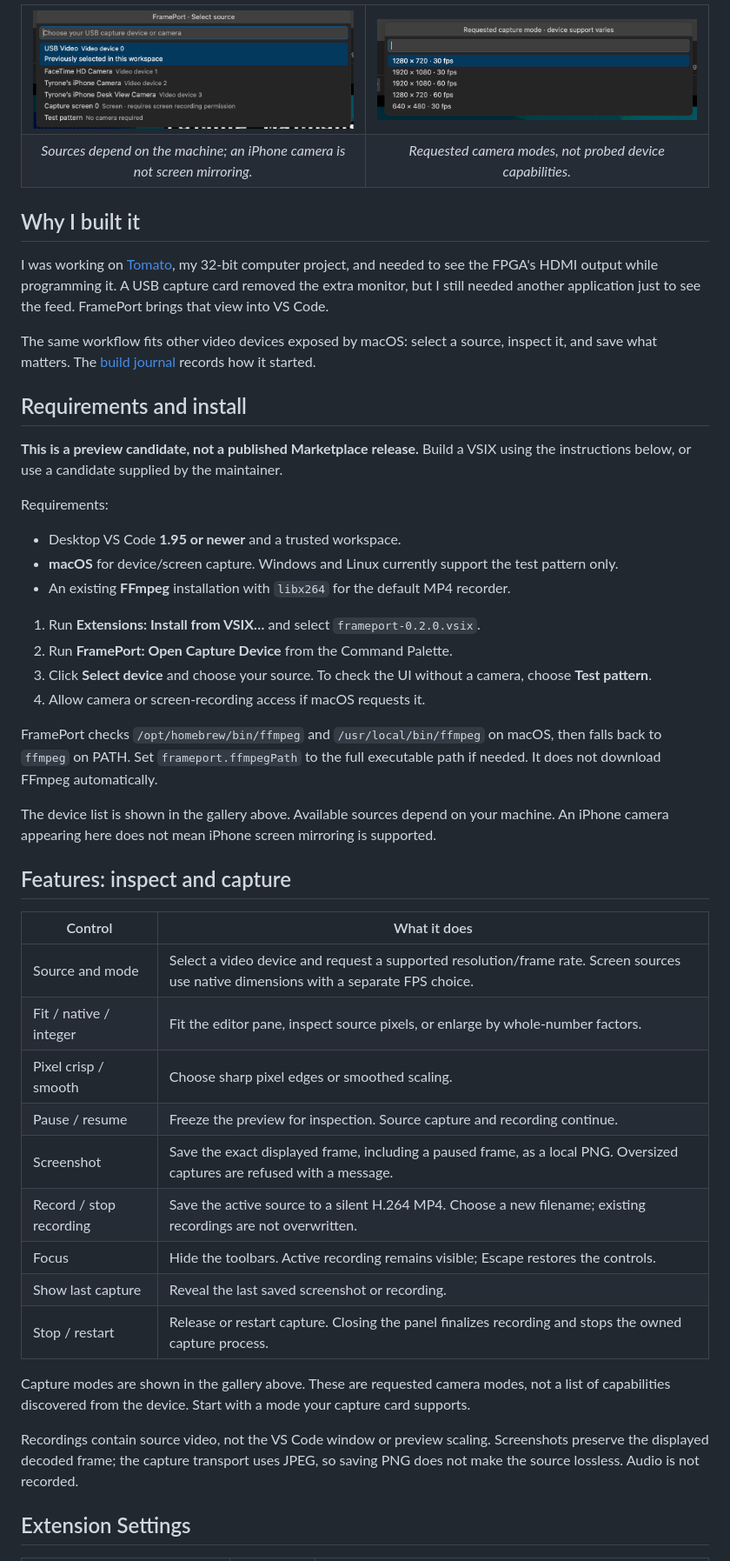
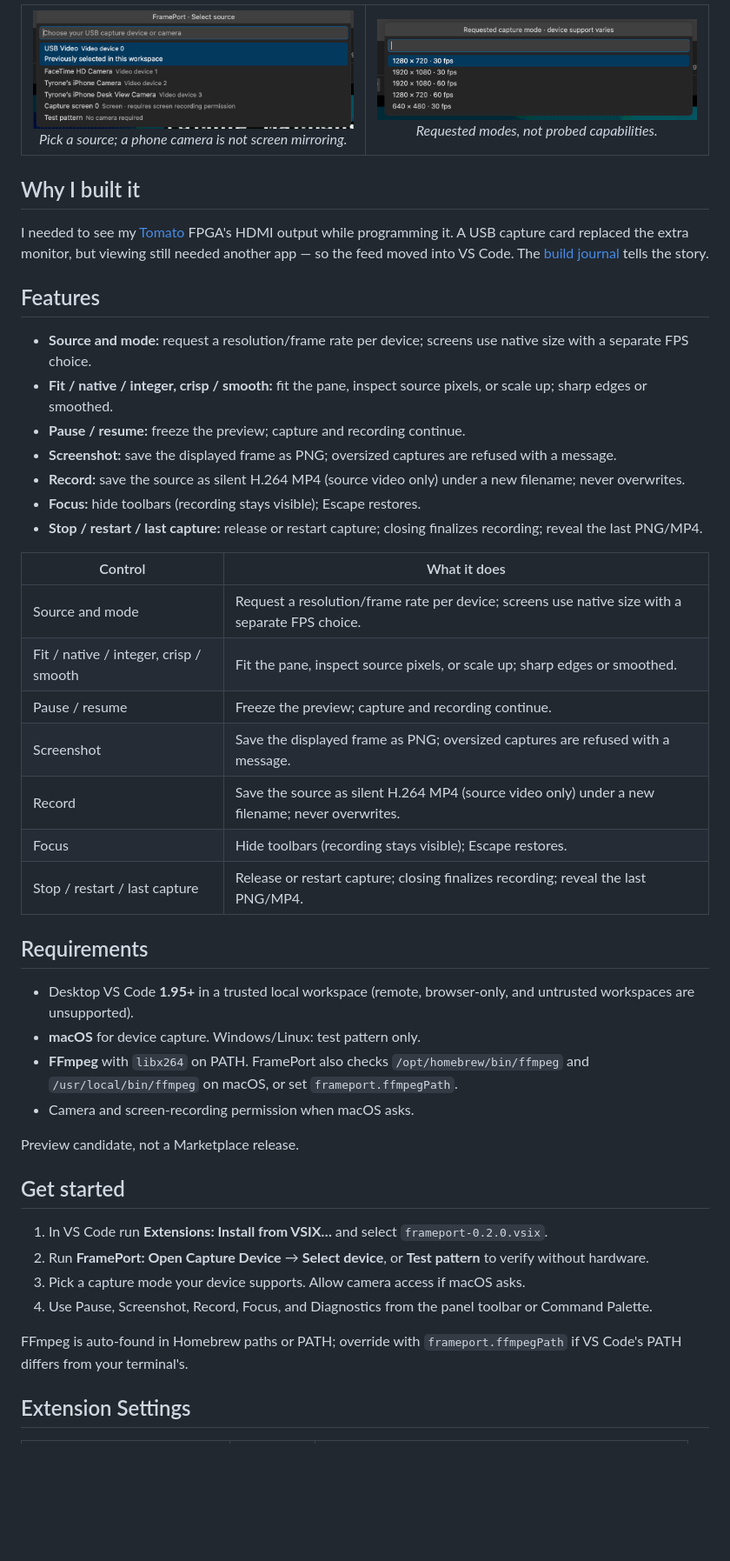
Before and after one commit to tmarhguy/frameport, a Markdown page: README.md, the part around the change printed below. Shown: that part at 87% size. Drawn GitHub-style; pictures changed too: media/screenshots/capture-modes.png (added), media/screenshots/source-picker.png (added); blank space fills up the shorter version.

Commit message:
chore: polish README and add local-preview packaging for 0.2.0

```diff
--- a/README.md
+++ b/README.md
@@ -17,57 +25,52 @@ FramePort opens an HDMI capture card or other USB video device in an editor tab.
 
 <table align="center">
   <tr>
-    <td align="center" width="50%"><img src="docs/images/source-picker.png" alt="FramePort source picker with USB video, cameras, screen and test pattern" /></td>
-    <td align="center" width="50%"><img src="docs/images/capture-modes.png" alt="Requested capture resolution and frame-rate presets" /></td>
-  </tr>
-  <tr>
-    <td align="center"><em>Sources depend on the machine; an iPhone camera is not screen mirroring.</em></td>
-    <td align="center"><em>Requested camera modes, not probed device capabilities.</em></td>
+    <td align="center" width="50%"><img src="media/screenshots/source-picker.png" alt="FramePort source picker" /><br /><em>Pick a source; a phone camera is not screen mirroring.</em></td>
+    <td align="center" width="50%"><img src="media/screenshots/capture-modes.png" alt="Requested capture modes" /><br /><em>Requested modes, not probed capabilities.</em></td>
   </tr>
 </table>
 
 ## Why I built it
 
-I was working on [Tomato](https://tomato.tmarhguy.com), my 32-bit computer project, and needed to see the FPGA's HDMI output while programming it. A USB capture card removed the extra monitor, but I still needed another application just to see the feed. FramePort brings that view into VS Code.
+I needed to see my [Tomato](https://tomato.tmarhguy.com) FPGA's HDMI output while programming it. A USB capture card replaced the extra monitor, but viewing still needed another app — so the feed moved into VS Code. The [build journal](https://github.com/tmarhguy/frameport/tree/main/docs/log) tells the story.
 
-The same workflow fits other video devices exposed by macOS: select a source, inspect it, and save what matters. The [build journal](https://github.com/tmarhguy/frameport/tree/main/docs/log) records how it started.
+## Features
 
-## Requirements and install
-
-**This is a preview candidate, not a published Marketplace release.** Build a VSIX using the instructions below, or use a candidate supplied by the maintainer.
-
-Requirements:
-
-- Desktop VS Code **1.95 or newer** and a trusted workspace.
-- **macOS** for device/screen capture. Windows and Linux currently support the test pattern only.
-- An existing **FFmpeg** installation with `libx264` for the default MP4 recorder.
-
-1. Run **Extensions: Install from VSIX…** and select `frameport-0.2.0.vsix`.
-2. Run **FramePort: Open Capture Device** from the Command Palette.
-3. Click **Select device** and choose your source. To check the UI without a camera, choose **Test pattern**.
-4. Allow camera or screen-recording access if macOS requests it.
-
-FramePort checks `/opt/homebrew/bin/ffmpeg` and `/usr/local/bin/ffmpeg` on macOS, then falls back to `ffmpeg` on PATH. Set `frameport.ffmpegPath` to the full executable path if needed. It does not download FFmpeg automatically.
-
-The device list is shown in the gallery above. Available sources depend on your machine. An iPhone camera appearing here does not mean iPhone screen mirroring is supported.
-
-## Features: inspect and capture
+- **Source and mode:** request a resolution/frame rate per device; screens use native size with a separate FPS choice.
+- **Fit / native / integer, crisp / smooth:** fit the pane, inspect source pixels, or scale up; sharp edges or smoothed.
+- **Pause / resume:** freeze the preview; capture and recording continue.
+- **Screenshot:** save the displayed frame as PNG; oversized captures are refused with a message.
+- **Record:** save the source as silent H.264 MP4 (source video only) under a new filename; never overwrites.
+- **Focus:** hide toolbars (recording stays visible); Escape restores.
+- **Stop / restart / last capture:** release or restart capture; closing finalizes recording; reveal the last PNG/MP4.
 
 | Control | What it does |
 | --- | --- |
-| Source and mode | Select a video device and request a supported resolution/frame rate. Screen sources use native dimensions with a separate FPS choice. |
-| Fit / native / integer | Fit the editor pane, inspect source pixels, or enlarge by whole-number factors. |
-| Pixel crisp / smooth | Choose sharp pixel edges or smoothed scaling. |
-| Pause / resume | Freeze the preview for inspection. Source capture and recording continue. |
-| Screenshot | Save the exact displayed frame, including a paused frame, as a local PNG. Oversized captures are refused with a message. |
-| Record / stop recording | Save the active source to a silent H.264 MP4. Choose a new filename; existing recordings are not overwritten. |
-| Focus | Hide the toolbars. Active recording remains visible; Escape restores the controls. |
-| Show last capture | Reveal the last saved screenshot or recording. |
-| Stop / restart | Release or restart capture. Closing the panel finalizes recording and stops the owned capture process. |
+| Source and mode | Request a resolution/frame rate per device; screens use native size with a separate FPS choice. |
+| Fit / native / integer, crisp / smooth | Fit the pane, inspect source pixels, or scale up; sharp edges or smoothed. |
+| Pause / resume | Freeze the preview; capture and recording continue. |
+| Screenshot | Save the displayed frame as PNG; oversized captures are refused with a message. |
+| Record | Save the source as silent H.264 MP4 (source video only) under a new filename; never overwrites. |
+| Focus | Hide toolbars (recording stays visible); Escape restores. |
+| Stop / restart / last capture | Release or restart capture; closing finalizes recording; reveal the last PNG/MP4. |
 
-Capture modes are shown in the gallery above. These are requested camera modes, not a list of capabilities discovered from the device. Start with a mode your capture card supports.
+## Requirements
 
-Recordings contain source video, not the VS Code window or preview scaling. Screenshots preserve the displayed decoded frame; the capture transport uses JPEG, so saving PNG does not make the source lossless. Audio is not recorded.
+- Desktop VS Code **1.95+** in a trusted local workspace (remote, browser-only, and untrusted workspaces are unsupported).
+- **macOS** for device capture. Windows/Linux: test pattern only.
+- **FFmpeg** with `libx264` on PATH. FramePort also checks `/opt/homebrew/bin/ffmpeg` and `/usr/local/bin/ffmpeg` on macOS, or set `frameport.ffmpegPath`.
+- Camera and screen-recording permission when macOS asks.
+
+Preview candidate, not a Marketplace release.
+
+## Get started
+
+1. In VS Code run **Extensions: Install from VSIX…** and select `frameport-0.2.0.vsix`.
+2. Run **FramePort: Open Capture Device** → **Select device**, or **Test pattern** to verify without hardware.
+3. Pick a capture mode your device supports. Allow camera access if macOS asks.
+4. Use Pause, Screenshot, Record, Focus, and Diagnostics from the panel toolbar or Command Palette.
+
+FFmpeg is auto-found in Homebrew paths or PATH; override with `frameport.ffmpegPath` if VS Code's PATH differs from your terminal's.
 
 ## Extension Settings
 
```
Also changed, not shown: other parts of README.md (+37 -33 lines), docs/PUBLISHING.md (+2 -0 lines), docs/images/README.md (+2 -0 lines), media/screenshots/preview-light.png (added), 3 other files.
